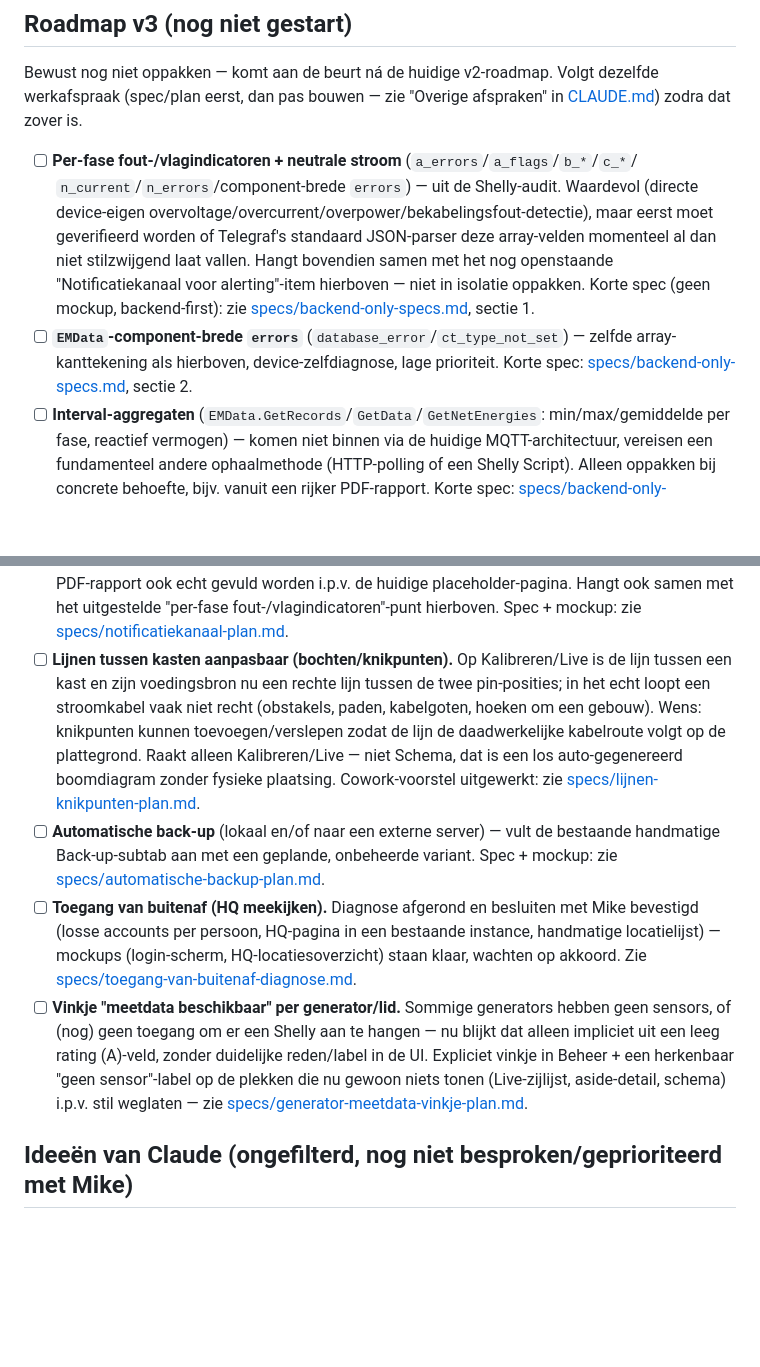
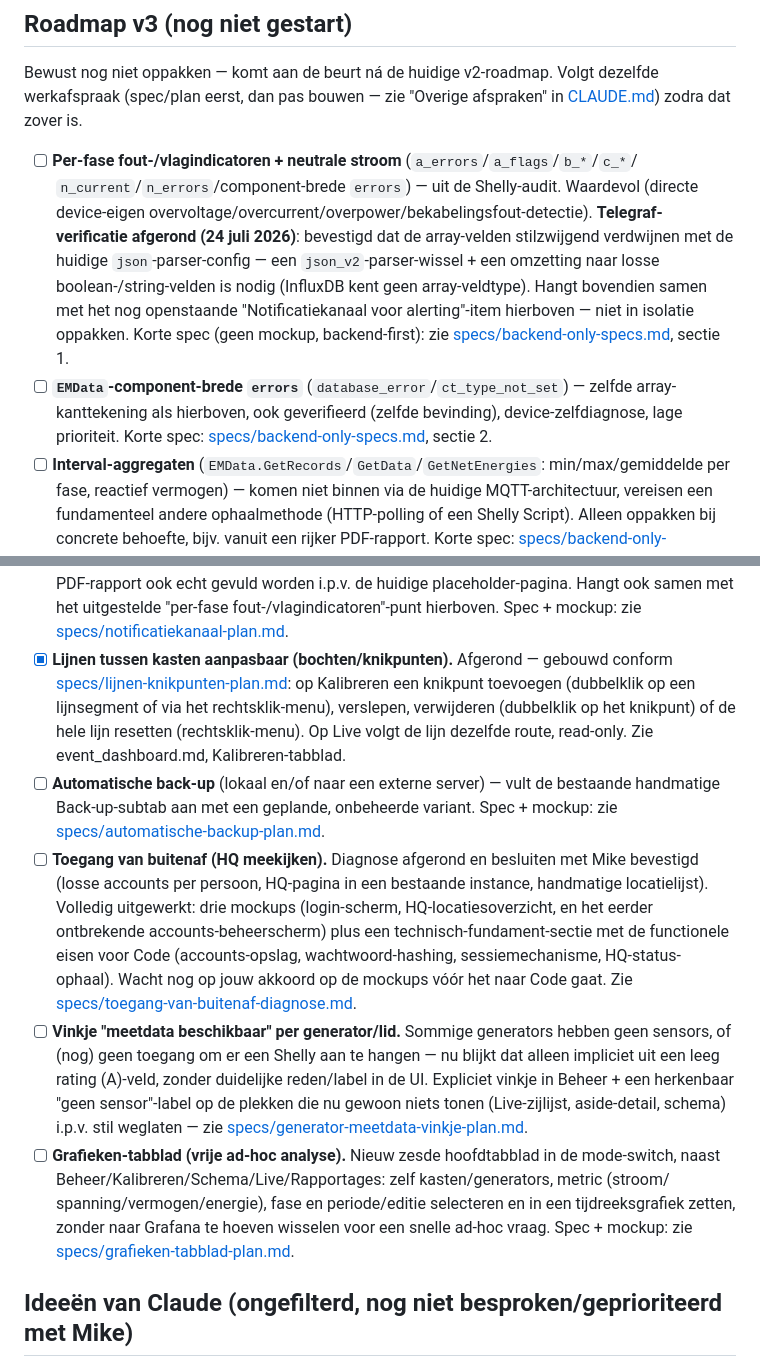
Before and after one commit to Tbizla/stroom-dashboard, a Markdown page: roadmap_v3.md, 2 parts joined by grey strips. GitHub-like rendering; blank space fills up the shorter version.

```diff
--- a/roadmap_v3.md
+++ b/roadmap_v3.md
@@ -12,15 +12,17 @@ werkafspraak (spec/plan eerst, dan pas bouwen — zie "Overige afspraken" in
 
 - [ ] **Per-fase fout-/vlagindicatoren + neutrale stroom** (`a_errors`/`a_flags`/`b_*`/`c_*`/
       `n_current`/`n_errors`/component-brede `errors`) — uit de Shelly-audit. Waardevol (directe
-      device-eigen overvoltage/overcurrent/overpower/bekabelingsfout-detectie), maar eerst moet
-      geverifieerd worden of Telegraf's standaard JSON-parser deze array-velden momenteel al dan
-      niet stilzwijgend laat vallen. Hangt bovendien samen met het nog openstaande
-      "Notificatiekanaal voor alerting"-item hierboven — niet in isolatie oppakken. Korte spec
-      (geen mockup, backend-first): zie
+      device-eigen overvoltage/overcurrent/overpower/bekabelingsfout-detectie). **Telegraf-
+      verificatie afgerond (24 juli 2026)**: bevestigd dat de array-velden stilzwijgend verdwijnen
+      met de huidige `json`-parser-config — een `json_v2`-parser-wissel + een omzetting naar
+      losse boolean-/string-velden is nodig (InfluxDB kent geen array-veldtype). Hangt bovendien
+      samen met het nog openstaande "Notificatiekanaal voor alerting"-item hierboven — niet in
+      isolatie oppakken. Korte spec (geen mockup, backend-first): zie
       [specs/backend-only-specs.md](specs/backend-only-specs.md), sectie 1.
 - [ ] **`EMData`-component-brede `errors`** (`database_error`/`ct_type_not_set`) — zelfde
-      array-kanttekening als hierboven, device-zelfdiagnose, lage prioriteit. Korte spec:
-      [specs/backend-only-specs.md](specs/backend-only-specs.md), sectie 2.
+      array-kanttekening als hierboven, ook geverifieerd (zelfde bevinding), device-zelfdiagnose,
+      lage prioriteit. Korte spec: [specs/backend-only-specs.md](specs/backend-only-specs.md),
+      sectie 2.
 - [ ] **Interval-aggregaten** (`EMData.GetRecords`/`GetData`/`GetNetEnergies`: min/max/gemiddelde
       per fase, reactief vermogen) — komen niet binnen via de huidige MQTT-architectuur, vereisen
       een fundamenteel andere ophaalmethode (HTTP-polling of een Shelly Script). Alleen oppakken bij
@@ -36,19 +38,20 @@ werkafspraak (spec/plan eerst, dan pas bouwen — zie "Overige afspraken" in
       sectie van het PDF-rapport ook echt gevuld worden i.p.v. de huidige placeholder-pagina. Hangt
       ook samen met het uitgestelde "per-fase fout-/vlagindicatoren"-punt hierboven. Spec + mockup:
       zie [specs/notificatiekanaal-plan.md](specs/notificatiekanaal-plan.md).
-- [ ] **Lijnen tussen kasten aanpasbaar (bochten/knikpunten).** Op Kalibreren/Live is de lijn tussen
-      een kast en zijn voedingsbron nu een rechte lijn tussen de twee pin-posities; in het echt loopt
-      een stroomkabel vaak niet recht (obstakels, paden, kabelgoten, hoeken om een gebouw). Wens:
-      knikpunten kunnen toevoegen/verslepen zodat de lijn de daadwerkelijke kabelroute volgt op de
-      plattegrond. Raakt alleen Kalibreren/Live — niet Schema, dat is een los auto-gegenereerd
-      boomdiagram zonder fysieke plaatsing. Cowork-voorstel uitgewerkt: zie
-      [specs/lijnen-knikpunten-plan.md](specs/lijnen-knikpunten-plan.md).
+- [x] **Lijnen tussen kasten aanpasbaar (bochten/knikpunten).** Afgerond — gebouwd conform
+      [specs/lijnen-knikpunten-plan.md](specs/lijnen-knikpunten-plan.md): op Kalibreren een
+      knikpunt toevoegen (dubbelklik op een lijnsegment of via het rechtsklik-menu), verslepen,
+      verwijderen (dubbelklik op het knikpunt) of de hele lijn resetten (rechtsklik-menu). Op Live
+      volgt de lijn dezelfde route, read-only. Zie event_dashboard.md, Kalibreren-tabblad.
 - [ ] **Automatische back-up** (lokaal en/of naar een externe server) — vult de bestaande handmatige
       Back-up-subtab aan met een geplande, onbeheerde variant. Spec + mockup: zie
       [specs/automatische-backup-plan.md](specs/automatische-backup-plan.md).
 - [ ] **Toegang van buitenaf (HQ meekijken).** Diagnose afgerond en besluiten met Mike bevestigd
-      (losse accounts per persoon, HQ-pagina in een bestaande instance, handmatige locatielijst) —
-      mockups (login-scherm, HQ-locatiesoverzicht) staan klaar, wachten op akkoord. Zie
+      (losse accounts per persoon, HQ-pagina in een bestaande instance, handmatige locatielijst).
+      Volledig uitgewerkt: drie mockups (login-scherm, HQ-locatiesoverzicht, en het eerder
+      ontbrekende accounts-beheerscherm) plus een technisch-fundament-sectie met de functionele
+      eisen voor Code (accounts-opslag, wachtwoord-hashing, sessiemechanisme, HQ-status-ophaal).
+      Wacht nog op jouw akkoord op de mockups vóór het naar Code gaat. Zie
       [specs/toegang-van-buitenaf-diagnose.md](specs/toegang-van-buitenaf-diagnose.md).
 - [ ] **Vinkje "meetdata beschikbaar" per generator/lid.** Sommige generators hebben geen sensors, of
       (nog) geen toegang om er een Shelly aan te hangen — nu blijkt dat alleen impliciet uit een leeg
@@ -56,6 +59,11 @@ werkafspraak (spec/plan eerst, dan pas bouwen — zie "Overige afspraken" in
       herkenbaar "geen sensor"-label op de plekken die nu gewoon niets tonen (Live-zijlijst,
       aside-detail, schema) i.p.v. stil weglaten — zie
       [specs/generator-meetdata-vinkje-plan.md](specs/generator-meetdata-vinkje-plan.md).
+- [ ] **Grafieken-tabblad (vrije ad-hoc analyse).** Nieuw zesde hoofdtabblad in de mode-switch,
+      naast Beheer/Kalibreren/Schema/Live/Rapportages: zelf kasten/generators, metric (stroom/
+      spanning/vermogen/energie), fase en periode/editie selecteren en in een tijdreeksgrafiek
+      zetten, zonder naar Grafana te hoeven wisselen voor een snelle ad-hoc vraag. Spec + mockup:
+      zie [specs/grafieken-tabblad-plan.md](specs/grafieken-tabblad-plan.md).
 
 ## Ideeën van Claude (ongefilterd, nog niet besproken/geprioriteerd met Mike)
 
```
Also changed, not shown: README.md (+2 -1 lines), event_dashboard.md (+9 -2 lines), screenshots/02-kalibreren.png, 8 other files.
